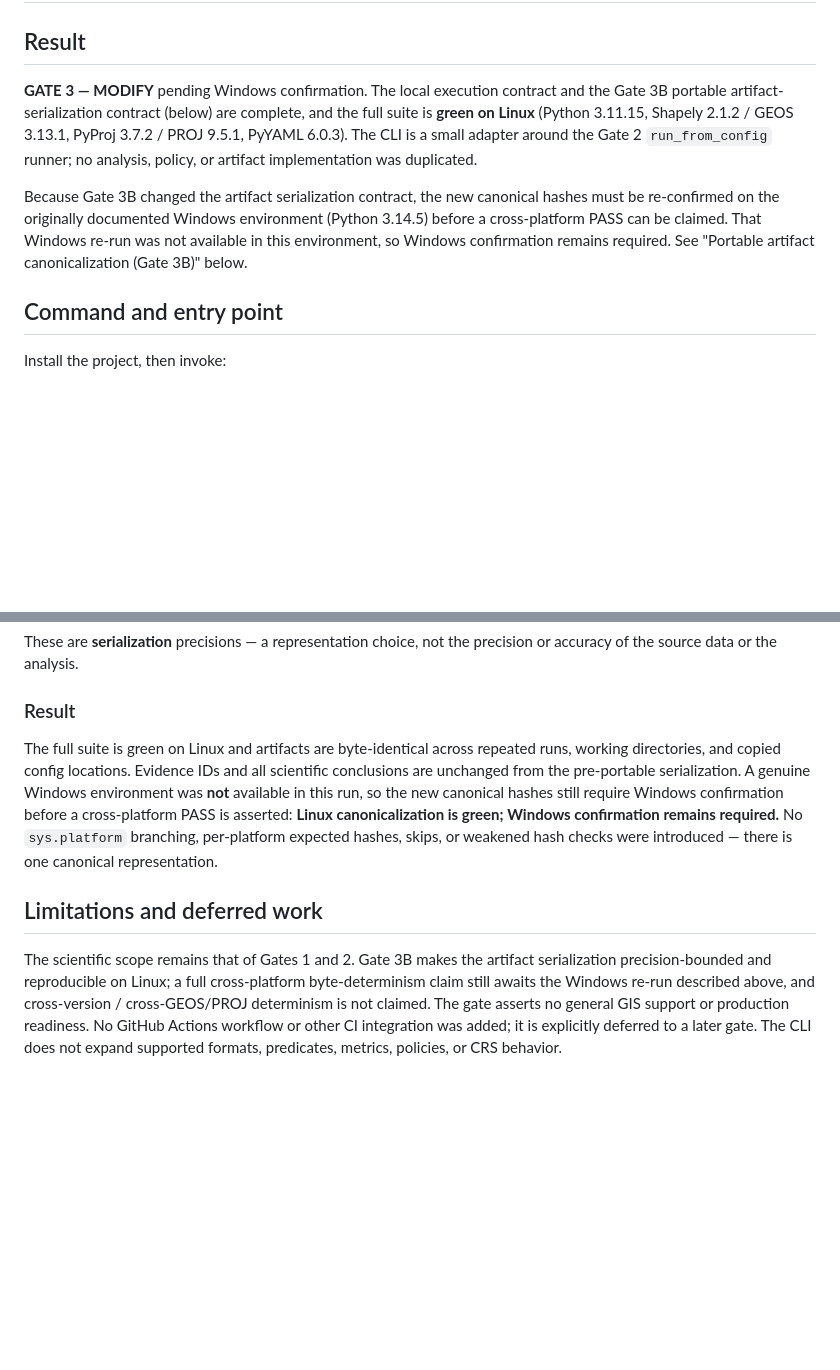
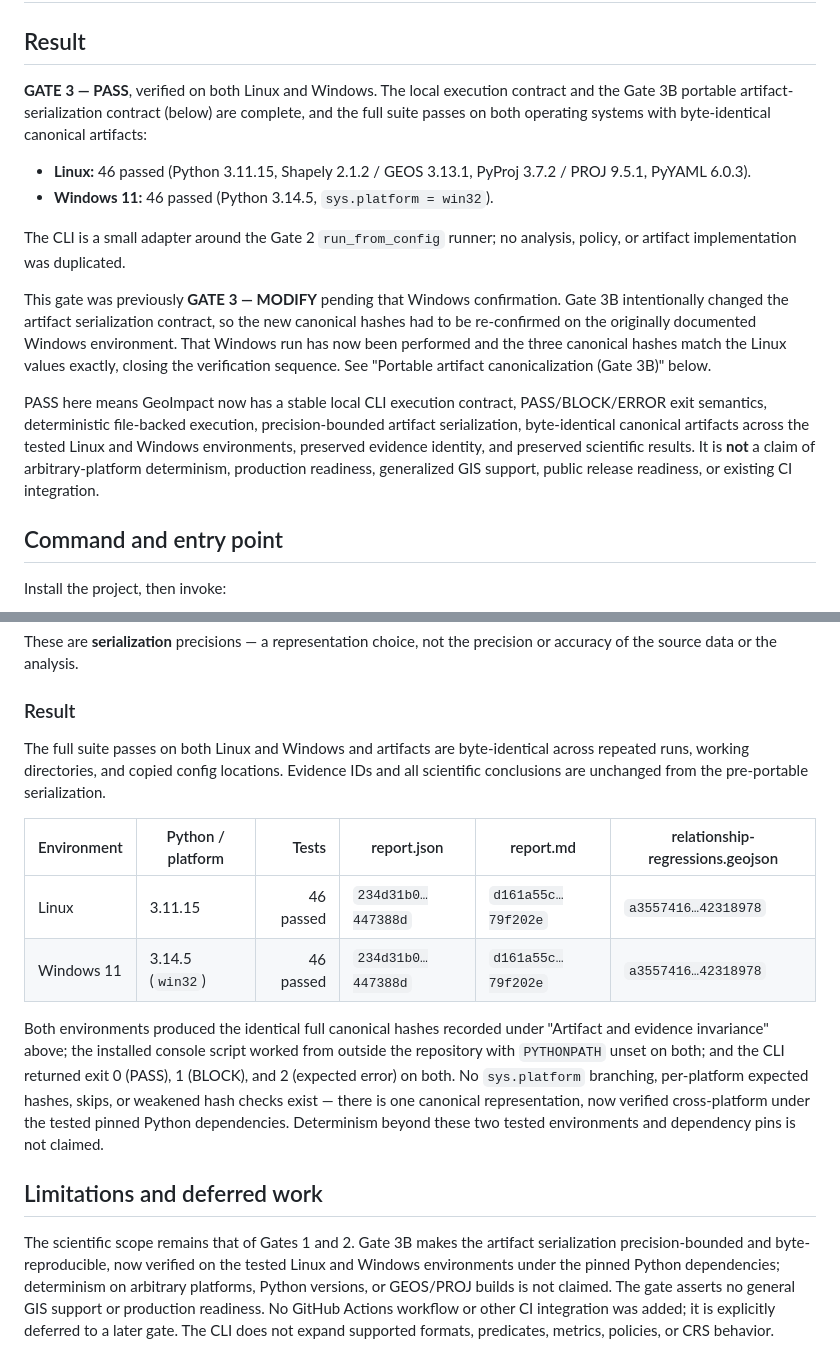
Before and after one commit to soroushkarahrodi79-oss/geoimpact-ci, a Markdown page: docs/GATE_3_REPORT.md, 2 parts joined by grey strips. Rendered like a GitHub page; blank space fills up the shorter version.

Commit message:
docs: close Gate 3 portable execution proof
Record the completed cross-platform verification of the Gate 3B
precision-bounded artifact serialization. The Windows run has now been
performed (Windows 11, Python 3.14.5, win32): full suite 46 passed,
installed console script works from outside the repository with
PYTHONPATH unset, CLI exits 0/1/2 for PASS/BLOCK/expected error, and all
three canonical artifact hashes match the Linux values exactly.

Update docs/GATE_3_REPORT.md from GATE 3 - MODIFY to GATE 3 - PASS,
adding the Linux + Windows verification matrix and preserving the
historical record that it was previously MODIFY pending that
confirmation. Update D-022 status to Verified (Linux + Windows); the
policy itself is unchanged. Evidence IDs and scientific results are
unchanged; no scientific or production code was modified.

Co-Authored-By: Claude Opus 4.8 <noreply@anthropic.com>
Claude-Session: https://claude.ai/code/session_01HAvSPsayWZ7tRseUUaAXhe

```diff
--- a/docs/GATE_3_REPORT.md
+++ b/docs/GATE_3_REPORT.md
@@ -2,18 +2,32 @@
 
 ## Result
 
-**GATE 3 — MODIFY** pending Windows confirmation. The local execution contract
-and the Gate 3B portable artifact-serialization contract (below) are complete,
-and the full suite is **green on Linux** (Python 3.11.15, Shapely 2.1.2 / GEOS
-3.13.1, PyProj 3.7.2 / PROJ 9.5.1, PyYAML 6.0.3). The CLI is a small adapter
-around the Gate 2 `run_from_config` runner; no analysis, policy, or artifact
-implementation was duplicated.
+**GATE 3 — PASS**, verified on both Linux and Windows. The local execution
+contract and the Gate 3B portable artifact-serialization contract (below) are
+complete, and the full suite passes on both operating systems with byte-identical
+canonical artifacts:
 
-Because Gate 3B changed the artifact serialization contract, the new canonical
-hashes must be re-confirmed on the originally documented Windows environment
-(Python 3.14.5) before a cross-platform PASS can be claimed. That Windows
-re-run was not available in this environment, so Windows confirmation remains
-required. See "Portable artifact canonicalization (Gate 3B)" below.
+- **Linux:** 46 passed (Python 3.11.15, Shapely 2.1.2 / GEOS 3.13.1,
+  PyProj 3.7.2 / PROJ 9.5.1, PyYAML 6.0.3).
+- **Windows 11:** 46 passed (Python 3.14.5, `sys.platform = win32`).
+
+The CLI is a small adapter around the Gate 2 `run_from_config` runner; no
+analysis, policy, or artifact implementation was duplicated.
+
+This gate was previously **GATE 3 — MODIFY** pending that Windows confirmation.
+Gate 3B intentionally changed the artifact serialization contract, so the new
+canonical hashes had to be re-confirmed on the originally documented Windows
+environment. That Windows run has now been performed and the three canonical
+hashes match the Linux values exactly, closing the verification sequence. See
+"Portable artifact canonicalization (Gate 3B)" below.
+
+PASS here means GeoImpact now has a stable local CLI execution contract,
+PASS/BLOCK/ERROR exit semantics, deterministic file-backed execution,
+precision-bounded artifact serialization, byte-identical canonical artifacts
+across the tested Linux and Windows environments, preserved evidence identity,
+and preserved scientific results. It is **not** a claim of arbitrary-platform
+determinism, production readiness, generalized GIS support, public release
+readiness, or existing CI integration.
 
 ## Command and entry point
 
@@ -227,22 +241,33 @@ precision or accuracy of the source data or the analysis.
 
 ### Result
 
-The full suite is green on Linux and artifacts are byte-identical across
-repeated runs, working directories, and copied config locations. Evidence IDs
-and all scientific conclusions are unchanged from the pre-portable serialization.
-A genuine Windows environment was **not** available in this run, so the new
-canonical hashes still require Windows confirmation before a cross-platform PASS
-is asserted: **Linux canonicalization is green; Windows confirmation remains
-required.** No `sys.platform` branching, per-platform expected hashes, skips, or
-weakened hash checks were introduced — there is one canonical representation.
+The full suite passes on both Linux and Windows and artifacts are byte-identical
+across repeated runs, working directories, and copied config locations. Evidence
+IDs and all scientific conclusions are unchanged from the pre-portable
+serialization.
+
+| Environment | Python / platform | Tests | report.json | report.md | relationship-regressions.geojson |
+|---|---|---:|---|---|---|
+| Linux | 3.11.15 | 46 passed | `234d31b0…447388d` | `d161a55c…79f202e` | `a3557416…42318978` |
+| Windows 11 | 3.14.5 (`win32`) | 46 passed | `234d31b0…447388d` | `d161a55c…79f202e` | `a3557416…42318978` |
+
+Both environments produced the identical full canonical hashes recorded under
+"Artifact and evidence invariance" above; the installed console script worked
+from outside the repository with `PYTHONPATH` unset on both; and the CLI returned
+exit 0 (PASS), 1 (BLOCK), and 2 (expected error) on both. No `sys.platform`
+branching, per-platform expected hashes, skips, or weakened hash checks exist —
+there is one canonical representation, now verified cross-platform under the
+tested pinned Python dependencies. Determinism beyond these two tested
+environments and dependency pins is not claimed.
 
 ## Limitations and deferred work
 
 The scientific scope remains that of Gates 1 and 2. Gate 3B makes the artifact
-serialization precision-bounded and reproducible on Linux; a full cross-platform
-byte-determinism claim still awaits the Windows re-run described above, and
-cross-version / cross-GEOS/PROJ determinism is not claimed. The gate asserts no
-general GIS support or production readiness. No GitHub Actions workflow or other
-CI integration was added; it is explicitly deferred to a later gate. The CLI
-does not expand supported formats, predicates, metrics, policies, or CRS
+serialization precision-bounded and byte-reproducible, now verified on the
+tested Linux and Windows environments under the pinned Python dependencies;
+determinism on arbitrary platforms, Python versions, or GEOS/PROJ builds is not
+claimed. The gate asserts no general GIS support or production readiness. No
+GitHub Actions workflow or other CI integration was added; it is explicitly
+deferred to a later gate. The CLI does not expand supported formats, predicates,
+metrics, policies, or CRS
 behavior.
```
Also changed, not shown: docs/DECISION_LOG.md (+1 -1 lines).
